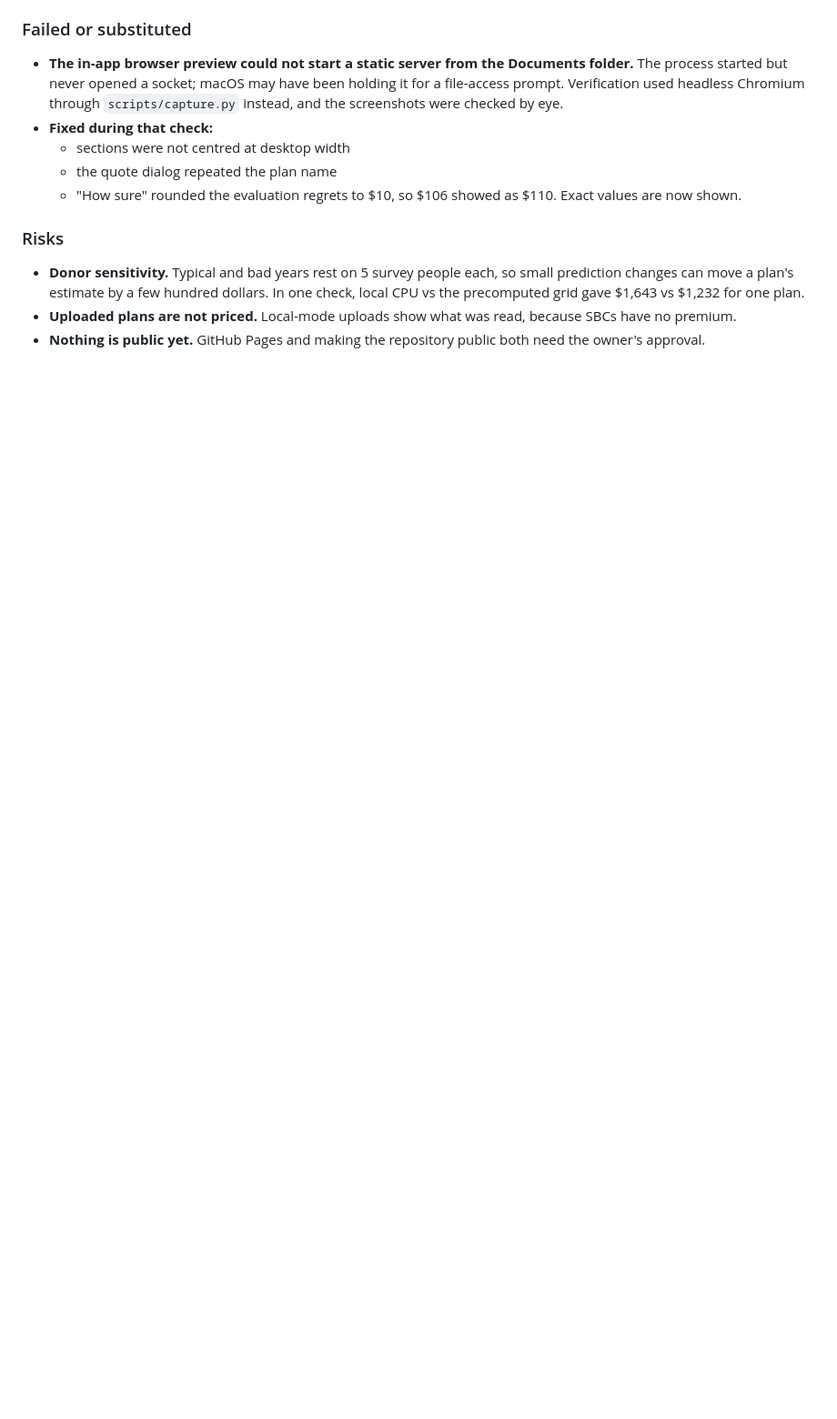
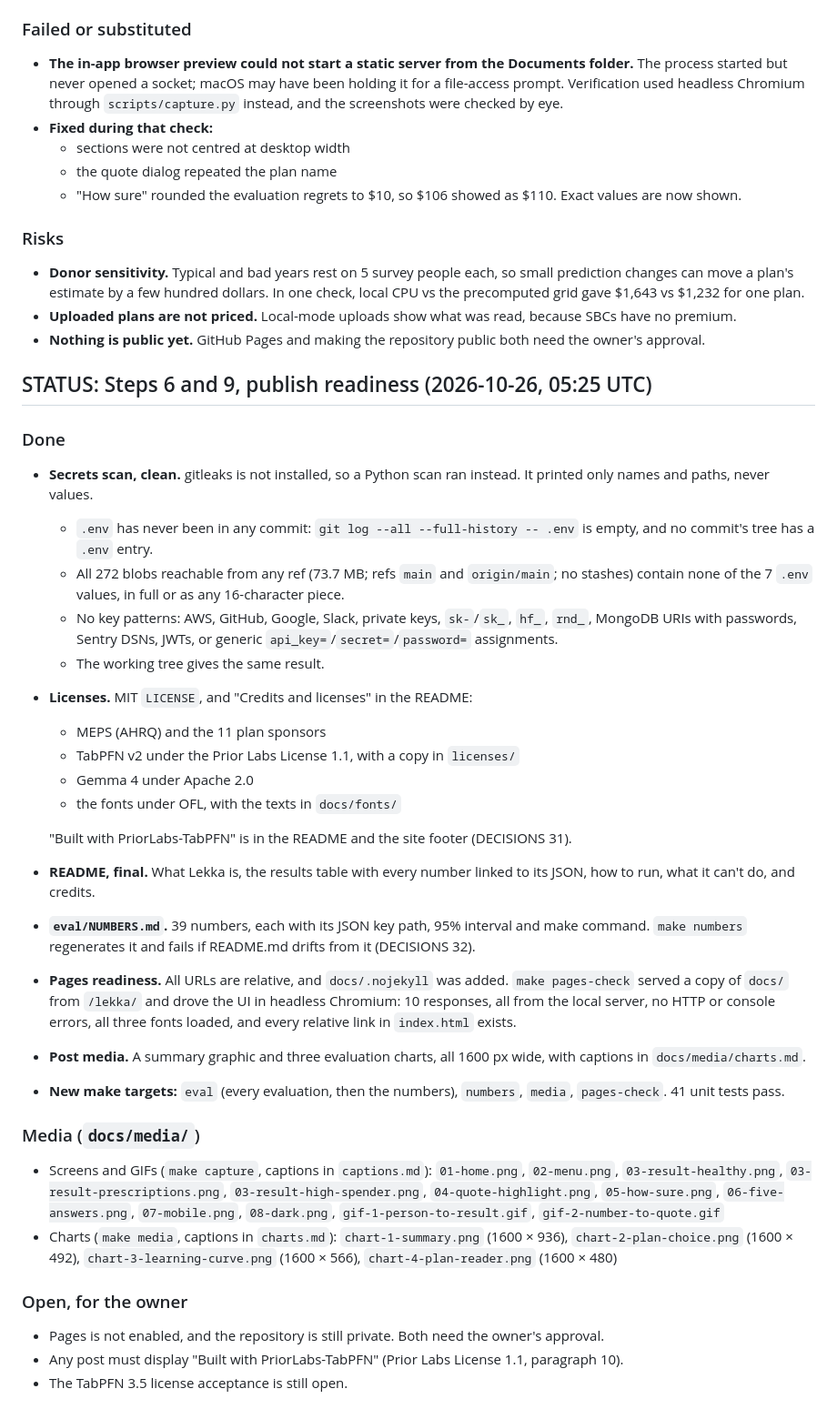
Before and after one commit to Hotragn/secondlook, a Markdown page: RESUME.md, the part around the change. Shown at 91% size. Rendered like a GitHub page; blank space fills up the shorter version.

Commit message:
STATUS: Steps 6 and 9, publish readiness
Co-Authored-By: Claude Opus 5.5 <noreply@anthropic.com>

```diff
--- a/RESUME.md
+++ b/RESUME.md
@@ -408,3 +408,33 @@ Pre-registered in DECISIONS 25 (`3d01df7`), scored once by `make eval-lazy`, whi
 - **Donor sensitivity.** Typical and bad years rest on 5 survey people each, so small prediction changes can move a plan's estimate by a few hundred dollars. In one check, local CPU vs the precomputed grid gave $1,643 vs $1,232 for one plan.
 - **Uploaded plans are not priced.** Local-mode uploads show what was read, because SBCs have no premium.
 - **Nothing is public yet.** GitHub Pages and making the repository public both need the owner's approval.
+
+## STATUS: Steps 6 and 9, publish readiness (2026-10-26, 05:25 UTC)
+
+### Done
+- **Secrets scan, clean.** gitleaks is not installed, so a Python scan ran instead. It printed only names and paths, never values.
+  - `.env` has never been in any commit: `git log --all --full-history -- .env` is empty, and no commit's tree has a `.env` entry.
+  - All 272 blobs reachable from any ref (73.7 MB; refs `main` and `origin/main`; no stashes) contain none of the 7 `.env` values, in full or as any 16-character piece.
+  - No key patterns: AWS, GitHub, Google, Slack, private keys, `sk-`/`sk_`, `hf_`, `rnd_`, MongoDB URIs with passwords, Sentry DSNs, JWTs, or generic `api_key=`/`secret=`/`password=` assignments.
+  - The working tree gives the same result.
+- **Licenses.** MIT `LICENSE`, and "Credits and licenses" in the README:
+  - MEPS (AHRQ) and the 11 plan sponsors
+  - TabPFN v2 under the Prior Labs License 1.1, with a copy in `licenses/`
+  - Gemma 4 under Apache 2.0
+  - the fonts under OFL, with the texts in `docs/fonts/`
+
+  "Built with PriorLabs-TabPFN" is in the README and the site footer (DECISIONS 31).
+- **README, final.** What Lekka is, the results table with every number linked to its JSON, how to run, what it can't do, and credits.
+- **`eval/NUMBERS.md`.** 39 numbers, each with its JSON key path, 95% interval and make command. `make numbers` regenerates it and fails if README.md drifts from it (DECISIONS 32).
+- **Pages readiness.** All URLs are relative, and `docs/.nojekyll` was added. `make pages-check` served a copy of `docs/` from `/lekka/` and drove the UI in headless Chromium: 10 responses, all from the local server, no HTTP or console errors, all three fonts loaded, and every relative link in `index.html` exists.
+- **Post media.** A summary graphic and three evaluation charts, all 1600 px wide, with captions in `docs/media/charts.md`.
+- **New make targets:** `eval` (every evaluation, then the numbers), `numbers`, `media`, `pages-check`. 41 unit tests pass.
+
+### Media (`docs/media/`)
+- Screens and GIFs (`make capture`, captions in `captions.md`): `01-home.png`, `02-menu.png`, `03-result-healthy.png`, `03-result-prescriptions.png`, `03-result-high-spender.png`, `04-quote-highlight.png`, `05-how-sure.png`, `06-five-answers.png`, `07-mobile.png`, `08-dark.png`, `gif-1-person-to-result.gif`, `gif-2-number-to-quote.gif`
+- Charts (`make media`, captions in `charts.md`): `chart-1-summary.png` (1600 × 936), `chart-2-plan-choice.png` (1600 × 492), `chart-3-learning-curve.png` (1600 × 566), `chart-4-plan-reader.png` (1600 × 480)
+
+### Open, for the owner
+- Pages is not enabled, and the repository is still private. Both need the owner's approval.
+- Any post must display "Built with PriorLabs-TabPFN" (Prior Labs License 1.1, paragraph 10).
+- The TabPFN 3.5 license acceptance is still open.
```
Also changed, not shown: DECISIONS.md (+14 -0 lines).
